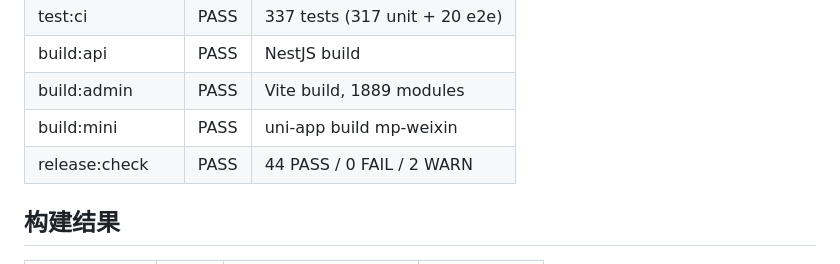
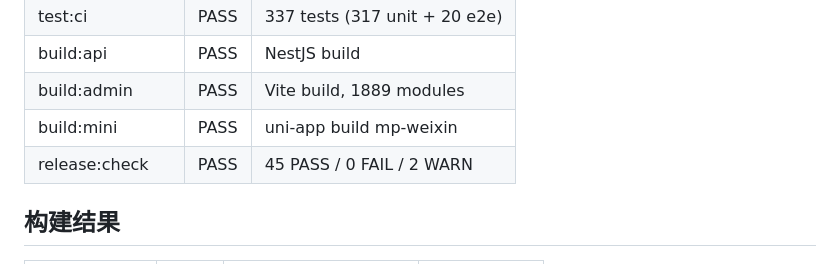
Before and after one commit to kHuner9712/xiyunxiaochengxu, a Markdown page: RELEASE_CANDIDATE.md, the part around the change. GitHub-like rendering.

```diff
--- a/RELEASE_CANDIDATE.md
+++ b/RELEASE_CANDIDATE.md
@@ -55,7 +55,7 @@
 | build:api | PASS | NestJS build |
 | build:admin | PASS | Vite build, 1889 modules |
 | build:mini | PASS | uni-app build mp-weixin |
-| release:check | PASS | 44 PASS / 0 FAIL / 2 WARN |
+| release:check | PASS | 45 PASS / 0 FAIL / 2 WARN |
 
 ## 构建结果
 
```
Also changed, not shown: GO_LIVE.md (+1 -1 lines), 1 other file.
